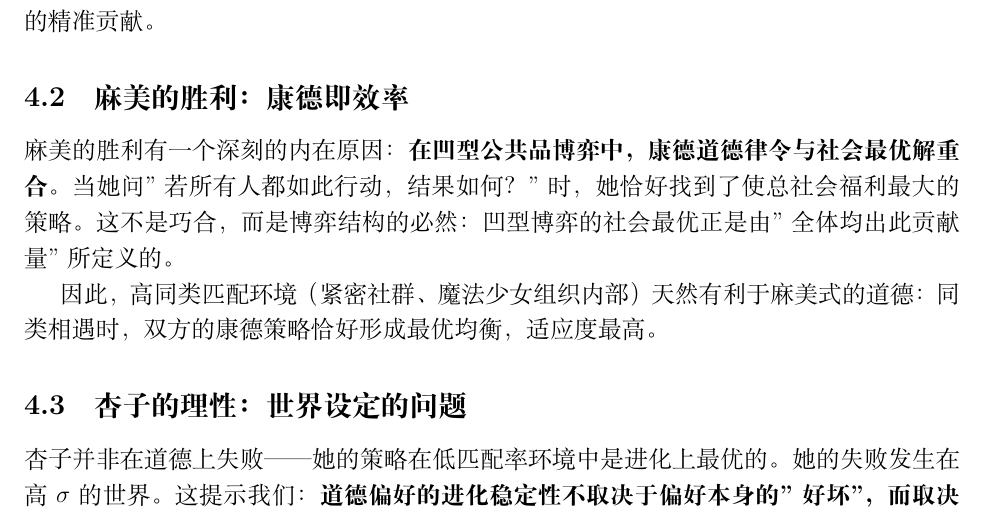
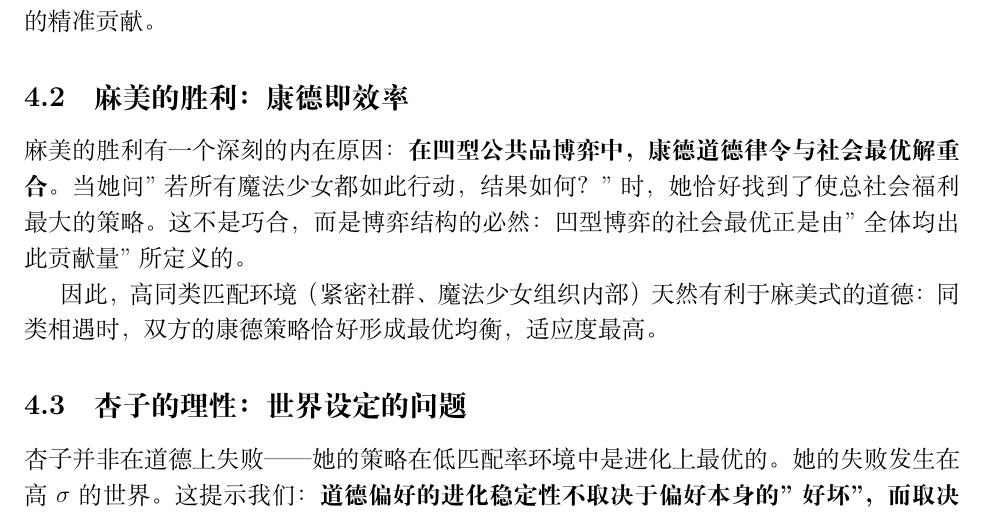
Before and after one commit to TerryWangUVA/Kantian-Equilibrium, a LaTeX paper (madoka_report.tex): part of page 9 of 10, cut so that both start at the same text. Compiled offline with XeLaTeX; a missing font is replaced by an installed copy or a similar font.

Commit message:
Updates from Overleaf

```diff
--- a/madoka_report.tex
+++ b/madoka_report.tex
@@ -12,8 +12,8 @@
 \usepackage{xeCJK}
 \usepackage{fontspec}
 
-\setCJKmainfont{SimSun}
-\setCJKsansfont{Microsoft YaHei}
+\setCJKmainfont{FandolSong-Regular}
+\setCJKsansfont{FandolHei-Regular}
 
 \onehalfspacing
 
@@ -246,7 +246,7 @@ $$\frac{\partial \pi(y,x)}{\partial x} = r - r(y+x) = 0 \implies x = 1 - y.$$
 
 \subsection{麻美的胜利：康德即效率}
 
-麻美的胜利有一个深刻的内在原因：\textbf{在凹型公共品博弈中，康德道德律令与社会最优解重合}。当她问"若所有人都如此行动，结果如何？"时，她恰好找到了使总社会福利最大的策略。这不是巧合，而是博弈结构的必然：凹型博弈的社会最优正是由"全体均出此贡献量"所定义的。
+麻美的胜利有一个深刻的内在原因：\textbf{在凹型公共品博弈中，康德道德律令与社会最优解重合}。当她问"若所有魔法少女都如此行动，结果如何？"时，她恰好找到了使总社会福利最大的策略。这不是巧合，而是博弈结构的必然：凹型博弈的社会最优正是由"全体均出此贡献量"所定义的。
 
 因此，高同类匹配环境（紧密社群、魔法少女组织内部）天然有利于麻美式的道德：同类相遇时，双方的康德策略恰好形成最优均衡，适应度最高。
 
```
